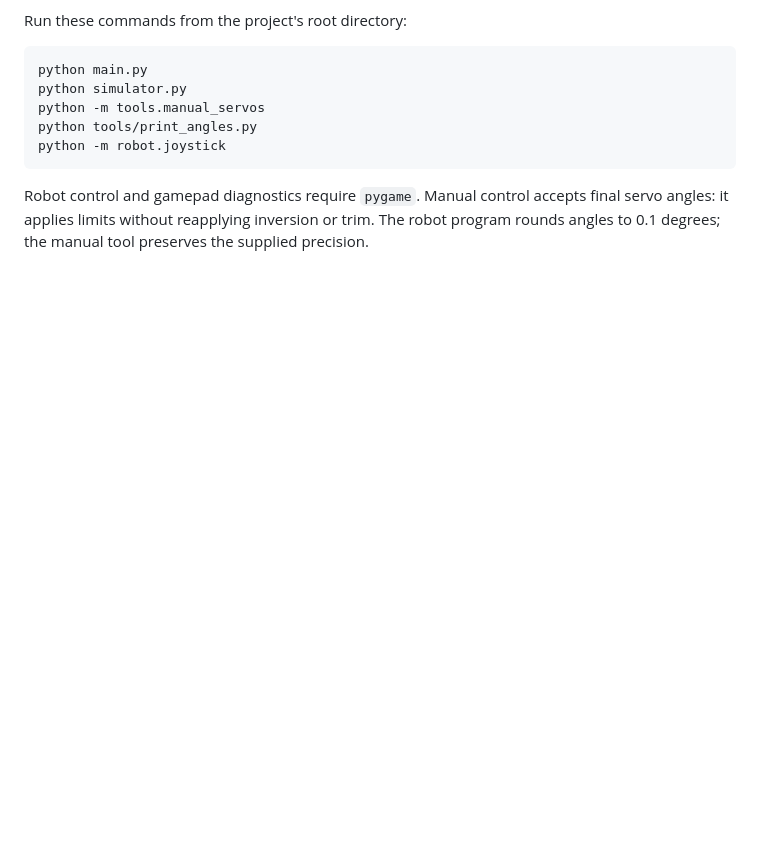
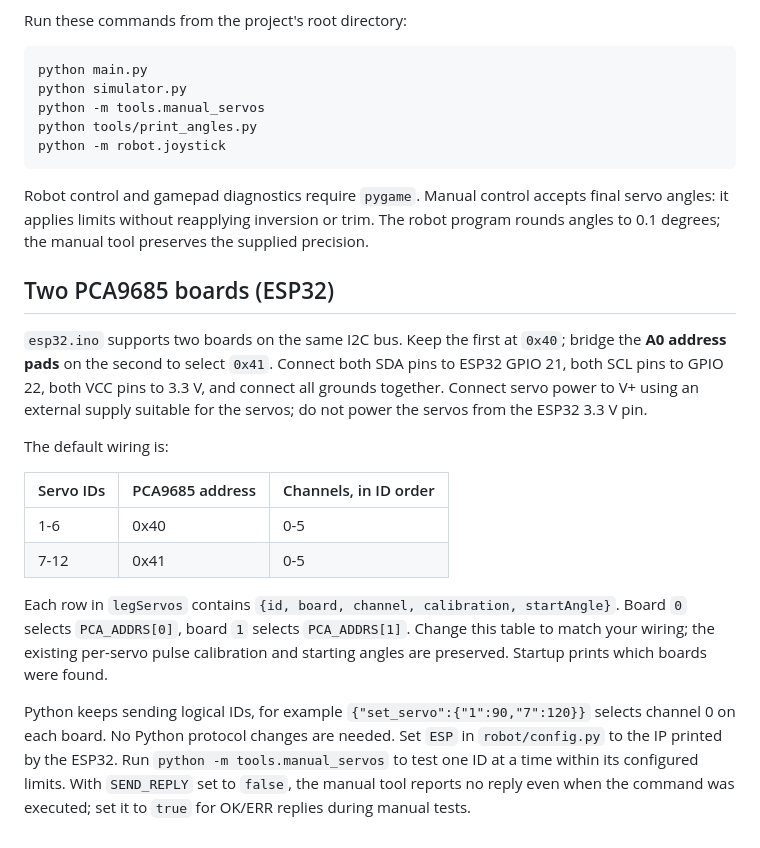
Before and after one commit to boryspimpek/Hexapod, a Markdown page: README.md, the part around the change. GitHub-like rendering; blank space fills up the shorter version.

Commit message:
esp32

```diff
--- a/README.md
+++ b/README.md
@@ -233,3 +233,33 @@ Robot control and gamepad diagnostics require `pygame`.
 Manual control accepts final servo angles: it applies limits without reapplying
 inversion or trim. The robot program rounds angles to 0.1 degrees; the manual
 tool preserves the supplied precision.
+
+
+## Two PCA9685 boards (ESP32)
+
+`esp32.ino` supports two boards on the same I2C bus. Keep the first at
+`0x40`; bridge the **A0 address pads** on the second to select `0x41`.
+Connect both SDA pins to ESP32 GPIO 21, both SCL pins to GPIO 22,
+both VCC pins to 3.3 V, and connect all grounds together. Connect servo
+power to V+ using an external supply suitable for the servos; do not
+power the servos from the ESP32 3.3 V pin.
+
+The default wiring is:
+
+| Servo IDs | PCA9685 address | Channels, in ID order |
+| --- | --- | --- |
+| 1-6 | 0x40 | 0-5 |
+| 7-12 | 0x41 | 0-5 |
+
+Each row in `legServos` contains `{id, board, channel, calibration, startAngle}`.
+Board `0` selects `PCA_ADDRS[0]`, board `1` selects `PCA_ADDRS[1]`.
+Change this table to match your wiring; the existing per-servo pulse calibration
+and starting angles are preserved. Startup prints which boards were found.
+
+Python keeps sending logical IDs, for example
+`{"set_servo":{"1":90,"7":120}}` selects channel 0 on each board.
+No Python protocol changes are needed. Set `ESP` in `robot/config.py` to the
+IP printed by the ESP32. Run `python -m tools.manual_servos` to test one ID
+at a time within its configured limits. With `SEND_REPLY` set to `false`,
+the manual tool reports no reply even when the command was executed;
+set it to `true` for OK/ERR replies during manual tests.
```
Also changed, not shown: media/image.png (renamed from image.png), 1 other file.
